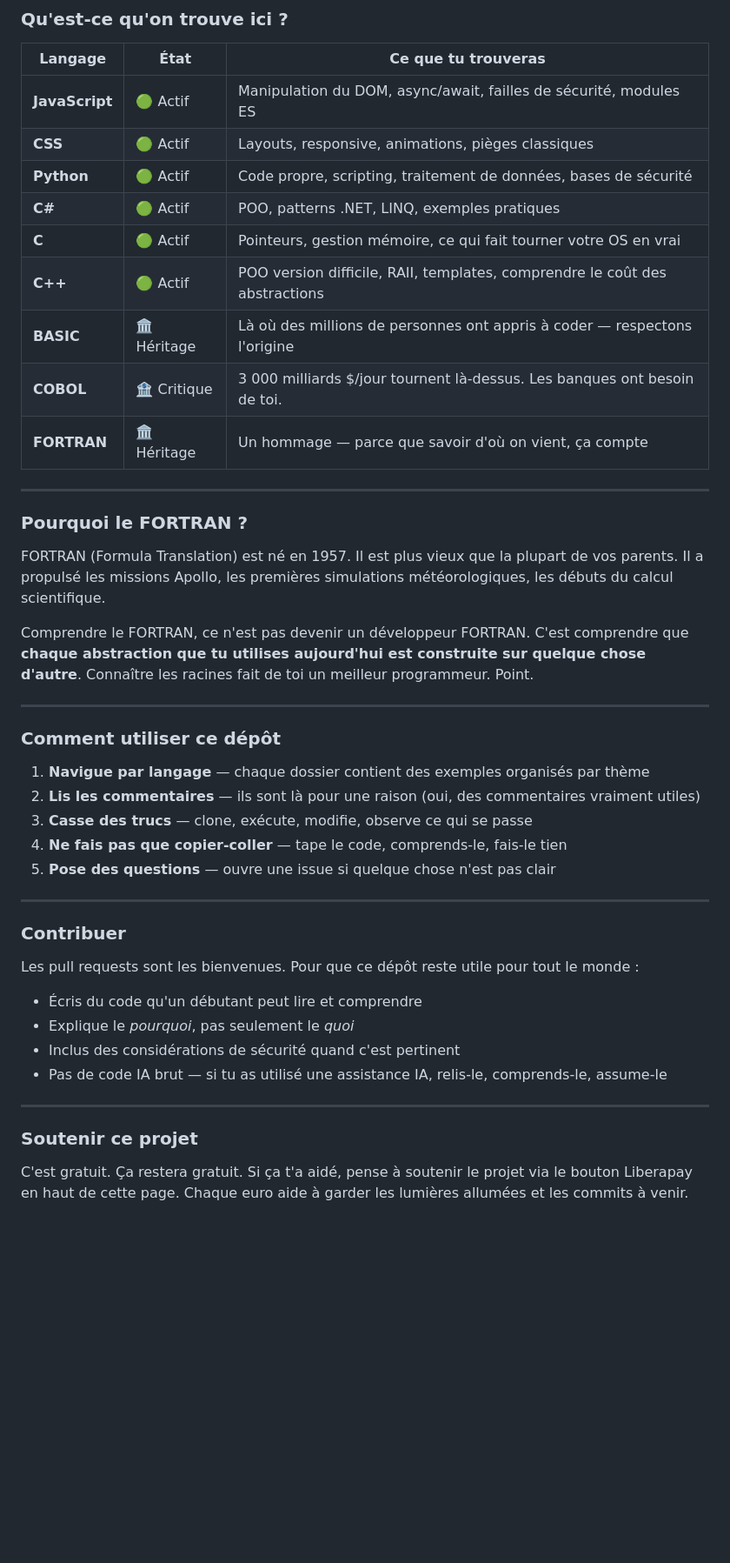
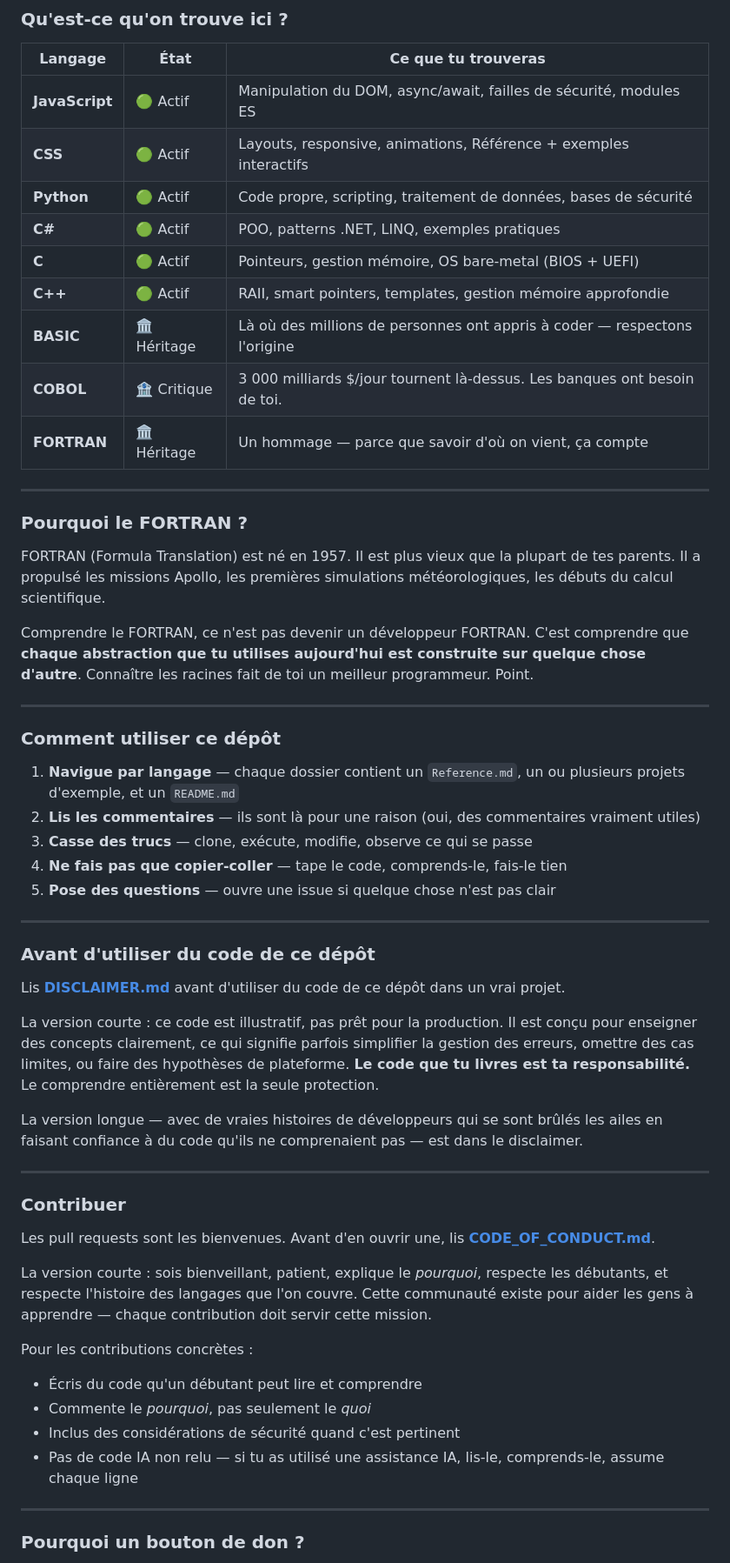
Before and after one commit to zozolito/codesamples, a Markdown page: README.md, the part around one of its changes. Shown at 87% size. Rendered like a GitHub page; blank space fills up the shorter version.

```diff
--- a/README.md
+++ b/README.md
@@ -100,11 +125,11 @@ Si tu es un développeur expérimenté, contribue. Partage ce bug qui t'a pris t
 | Langage | État | Ce que tu trouveras |
 |---|---|---|
 | **JavaScript** | 🟢 Actif | Manipulation du DOM, async/await, failles de sécurité, modules ES |
-| **CSS** | 🟢 Actif | Layouts, responsive, animations, pièges classiques |
+| **CSS** | 🟢 Actif | Layouts, responsive, animations, Référence + exemples interactifs |
 | **Python** | 🟢 Actif | Code propre, scripting, traitement de données, bases de sécurité |
 | **C#** | 🟢 Actif | POO, patterns .NET, LINQ, exemples pratiques |
-| **C** | 🟢 Actif | Pointeurs, gestion mémoire, ce qui fait tourner votre OS en vrai |
-| **C++** | 🟢 Actif | POO version difficile, RAII, templates, comprendre le coût des abstractions |
+| **C** | 🟢 Actif | Pointeurs, gestion mémoire, OS bare-metal (BIOS + UEFI) |
+| **C++** | 🟢 Actif | RAII, smart pointers, templates, gestion mémoire approfondie |
 | **BASIC** | 🏛️ Héritage | Là où des millions de personnes ont appris à coder — respectons l'origine |
 | **COBOL** | 🏦 Critique | 3 000 milliards $/jour tournent là-dessus. Les banques ont besoin de toi. |
 | **FORTRAN** | 🏛️ Héritage | Un hommage — parce que savoir d'où on vient, ça compte |
@@ -113,7 +138,7 @@ Si tu es un développeur expérimenté, contribue. Partage ce bug qui t'a pris t
 
 ### Pourquoi le FORTRAN ?
 
-FORTRAN (Formula Translation) est né en 1957. Il est plus vieux que la plupart de vos parents. Il a propulsé les missions Apollo, les premières simulations météorologiques, les débuts du calcul scientifique.
+FORTRAN (Formula Translation) est né en 1957. Il est plus vieux que la plupart de tes parents. Il a propulsé les missions Apollo, les premières simulations météorologiques, les débuts du calcul scientifique.
 
 Comprendre le FORTRAN, ce n'est pas devenir un développeur FORTRAN. C'est comprendre que **chaque abstraction que tu utilises aujourd'hui est construite sur quelque chose d'autre**. Connaître les racines fait de toi un meilleur programmeur. Point.
 
@@ -121,7 +146,7 @@ Comprendre le FORTRAN, ce n'est pas devenir un développeur FORTRAN. C'est compr
 
 ### Comment utiliser ce dépôt
 
-1. **Navigue par langage** — chaque dossier contient des exemples organisés par thème
+1. **Navigue par langage** — chaque dossier contient un `Reference.md`, un ou plusieurs projets d'exemple, et un `README.md`
 2. **Lis les commentaires** — ils sont là pour une raison (oui, des commentaires vraiment utiles)
 3. **Casse des trucs** — clone, exécute, modifie, observe ce qui se passe
 4. **Ne fais pas que copier-coller** — tape le code, comprends-le, fais-le tien
@@ -129,17 +154,29 @@ Comprendre le FORTRAN, ce n'est pas devenir un développeur FORTRAN. C'est compr
 
 ---
 
-### Contribuer
+### Avant d'utiliser du code de ce dépôt
 
-Les pull requests sont les bienvenues. Pour que ce dépôt reste utile pour tout le monde :
+Lis **[DISCLAIMER.md](./DISCLAIMER.md)** avant d'utiliser du code de ce dépôt dans un vrai projet.
 
-- Écris du code qu'un débutant peut lire et comprendre
-- Explique le *pourquoi*, pas seulement le *quoi*
-- Inclus des considérations de sécurité quand c'est pertinent
-- Pas de code IA brut — si tu as utilisé une assistance IA, relis-le, comprends-le, assume-le
+La version courte : ce code est illustratif, pas prêt pour la production. Il est conçu pour enseigner des concepts clairement, ce qui signifie parfois simplifier la gestion des erreurs, omettre des cas limites, ou faire des hypothèses de plateforme. **Le code que tu livres est ta responsabilité.** Le comprendre entièrement est la seule protection.
+
+La version longue — avec de vraies histoires de développeurs qui se sont brûlés les ailes en faisant confiance à du code qu'ils ne comprenaient pas — est dans le disclaimer.
 
 ---
 
-### Soutenir ce projet
+### Contribuer
 
-C'est gratuit. Ça restera gratuit. Si ça t'a aidé, pense à soutenir le projet via le bouton Liberapay en haut de cette page. Chaque euro aide à garder les lumières allumées et les commits à venir.
+Les pull requests sont les bienvenues. Avant d'en ouvrir une, lis **[CODE_OF_CONDUCT.md](./CODE_OF_CONDUCT.md)**.
+
+La version courte : sois bienveillant, patient, explique le *pourquoi*, respecte les débutants, et respecte l'histoire des langages que l'on couvre. Cette communauté existe pour aider les gens à apprendre — chaque contribution doit servir cette mission.
+
+Pour les contributions concrètes :
+- Écris du code qu'un débutant peut lire et comprendre
+- Commente le *pourquoi*, pas seulement le *quoi*
+- Inclus des considérations de sécurité quand c'est pertinent
+- Pas de code IA non relu — si tu as utilisé une assistance IA, lis-le, comprends-le, assume chaque ligne
+
+---
+
+### Pourquoi un bouton de don ?
+
```
Also changed, not shown: other parts of README.md (+57 -17 lines).
